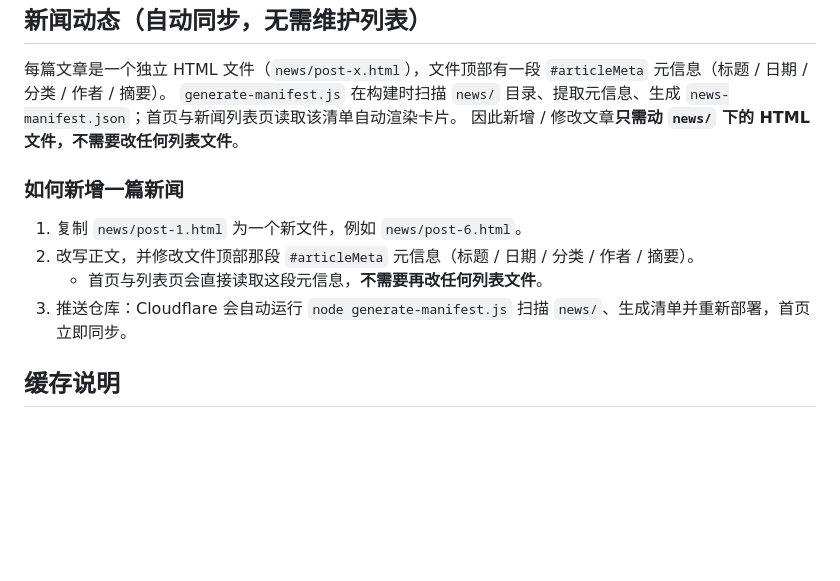
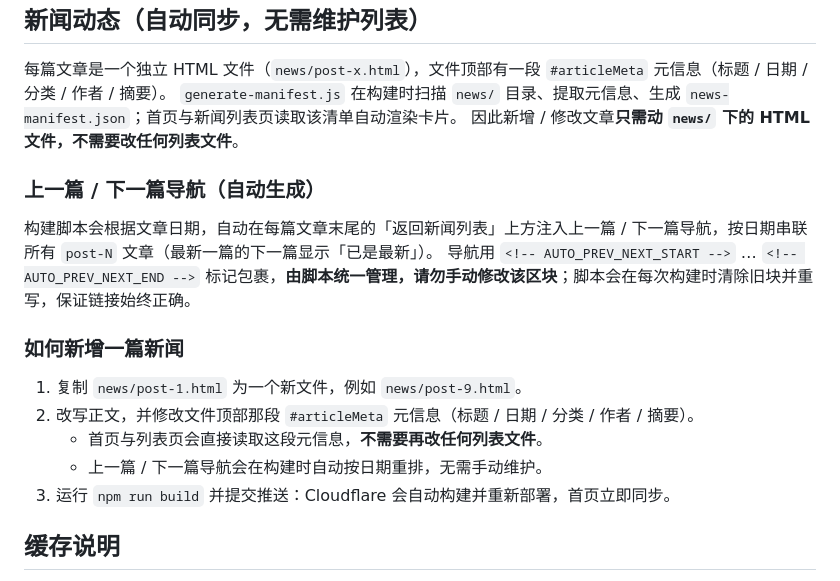
Before and after one commit to Chanmingfei/tstc-ba-website, a Markdown page: README.md, the part around one of its changes. Rendered like a GitHub page; blank space fills up the shorter version.

```diff
--- a/README.md
+++ b/README.md
@@ -61,11 +71,18 @@ python3 -m http.server 8080
 `generate-manifest.js` 在构建时扫描 `news/` 目录、提取元信息、生成 `news-manifest.json`；首页与新闻列表页读取该清单自动渲染卡片。
 因此新增 / 修改文章**只需动 `news/` 下的 HTML 文件，不需要改任何列表文件**。
 
+### 上一篇 / 下一篇导航（自动生成）
+
+构建脚本会根据文章日期，自动在每篇文章末尾的「返回新闻列表」上方注入上一篇 / 下一篇导航，按日期串联所有 `post-N` 文章（最新一篇的下一篇显示「已是最新」）。
+导航用 `<!-- AUTO_PREV_NEXT_START -->` … `<!-- AUTO_PREV_NEXT_END -->` 标记包裹，**由脚本统一管理，请勿手动修改该区块**；脚本会在每次构建时清除旧块并重写，保证链接始终正确。
+
 ### 如何新增一篇新闻
-1. 复制 `news/post-1.html` 为一个新文件，例如 `news/post-6.html`。
+
+1. 复制 `news/post-1.html` 为一个新文件，例如 `news/post-9.html`。
 2. 改写正文，并修改文件顶部那段 `#articleMeta` 元信息（标题 / 日期 / 分类 / 作者 / 摘要）。
    - 首页与列表页会直接读取这段元信息，**不需要再改任何列表文件**。
-3. 推送仓库：Cloudflare 会自动运行 `node generate-manifest.js` 扫描 `news/`、生成清单并重新部署，首页立即同步。
+   - 上一篇 / 下一篇导航会在构建时自动按日期重排，无需手动维护。
+3. 运行 `npm run build` 并提交推送：Cloudflare 会自动构建并重新部署，首页立即同步。
 
 ## 缓存说明
 
```
Also changed, not shown: other parts of README.md (+44 -34 lines).
